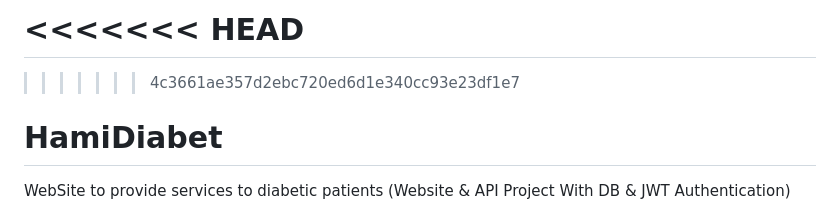
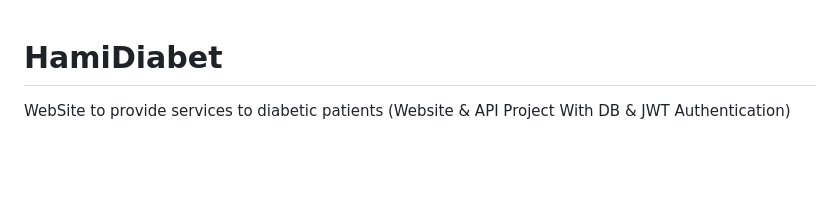
Before and after one commit to soheilasadeghian/HamiDiabet, a Markdown page: README.md, the part around the change. Rendered like a GitHub page; blank space fills up the shorter version.

```diff
--- a/README.md
+++ b/README.md
@@ -1,7 +1,3 @@
-<<<<<<< HEAD
-=======
-
->>>>>>> 4c3661ae357d2ebc720ed6d1e340cc93e23df1e7
 # HamiDiabet
 WebSite to provide services to diabetic patients (Website & API Project With DB & JWT Authentication)
 
```
